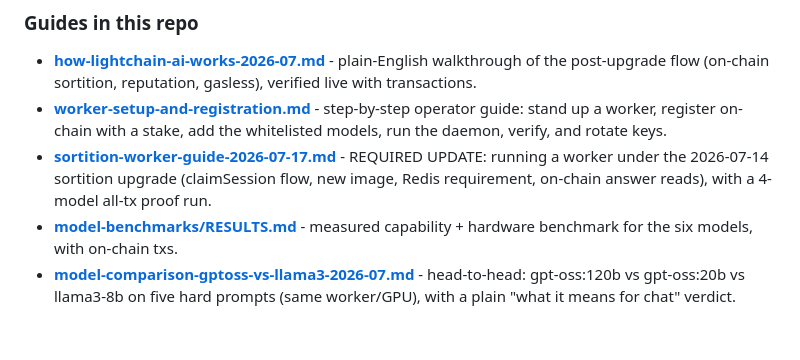
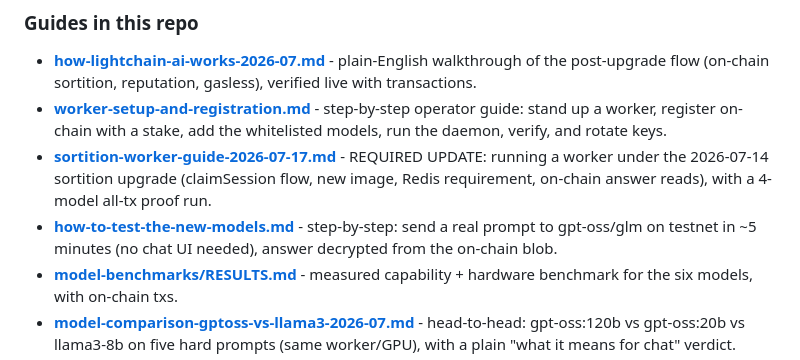
Before and after one commit to marinom2/lightchain-ai-research, a Markdown page: README.md, the part around the change. GitHub-like rendering; blank space fills up the shorter version.

Commit message:
docs: standalone step-by-step testing guide for the new models

```diff
--- a/README.md
+++ b/README.md
@@ -15,6 +15,7 @@ The full write-up is in **[lightchain-ai-model-expansion-2026-06.md](lightchain-
 - **[how-lightchain-ai-works-2026-07.md](how-lightchain-ai-works-2026-07.md)** - plain-English walkthrough of the post-upgrade flow (on-chain sortition, reputation, gasless), verified live with transactions.
 - **[worker-setup-and-registration.md](worker-setup-and-registration.md)** - step-by-step operator guide: stand up a worker, register on-chain with a stake, add the whitelisted models, run the daemon, verify, and rotate keys.
 - **[sortition-worker-guide-2026-07-17.md](sortition-worker-guide-2026-07-17.md)** - REQUIRED UPDATE: running a worker under the 2026-07-14 sortition upgrade (claimSession flow, new image, Redis requirement, on-chain answer reads), with a 4-model all-tx proof run.
+- **[how-to-test-the-new-models.md](how-to-test-the-new-models.md)** - step-by-step: send a real prompt to gpt-oss/glm on testnet in ~5 minutes (no chat UI needed), answer decrypted from the on-chain blob.
 - **[model-benchmarks/RESULTS.md](model-benchmarks/RESULTS.md)** - measured capability + hardware benchmark for the six models, with on-chain txs.
 - **[model-comparison-gptoss-vs-llama3-2026-07.md](model-comparison-gptoss-vs-llama3-2026-07.md)** - head-to-head: gpt-oss:120b vs gpt-oss:20b vs llama3-8b on five hard prompts (same worker/GPU), with a plain "what it means for chat" verdict.
 - **[model-comparison-coding-2026-07.md](model-comparison-coding-2026-07.md)** - coding head-to-head: glm-4.7-flash, qwen3-coder-next, gpt-oss:120b/20b, llama3-8b on six hard problems, code executed against hidden tests.
```
Also changed, not shown: how-to-test-the-new-models.md (added, +120 -0 lines), sortition-worker-guide-2026-07-17.md (+2 -0 lines).
